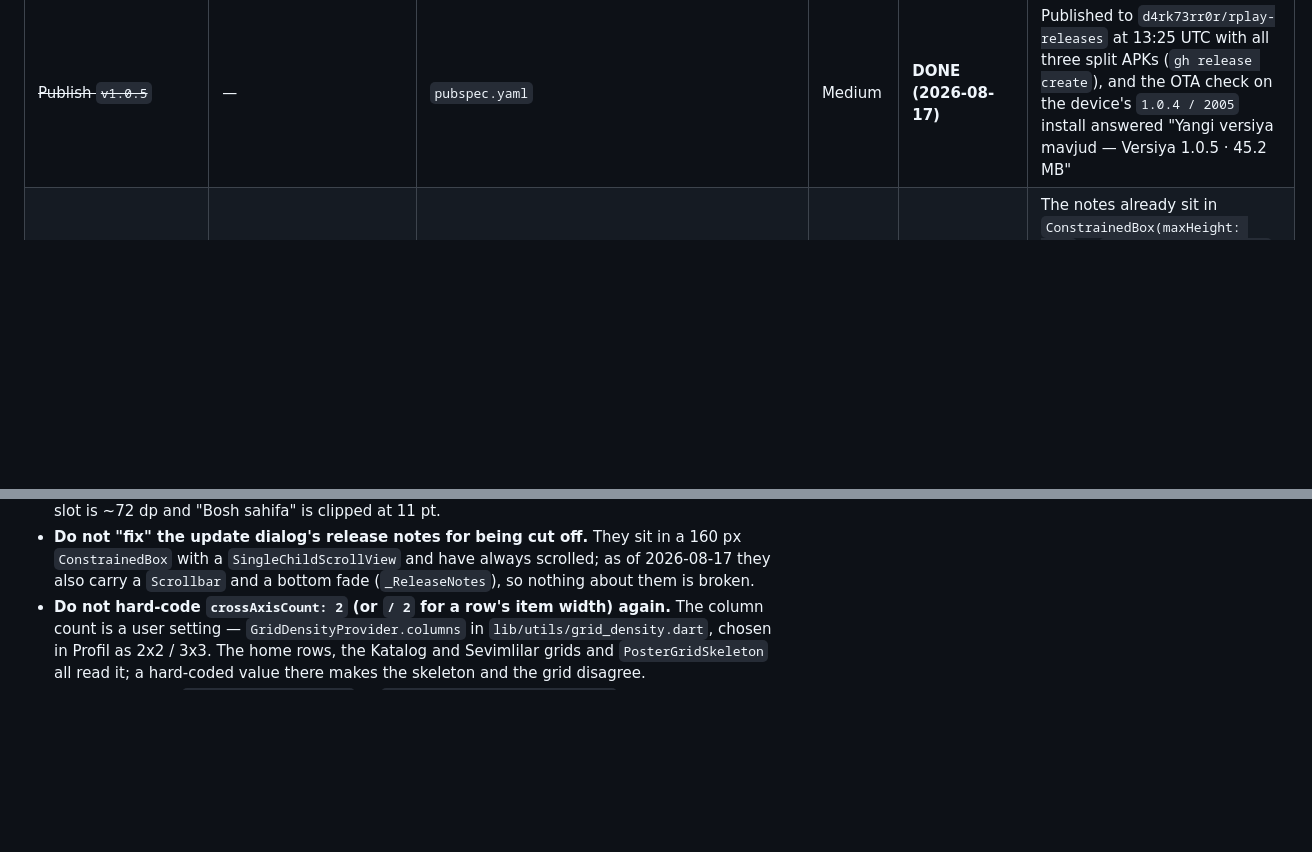
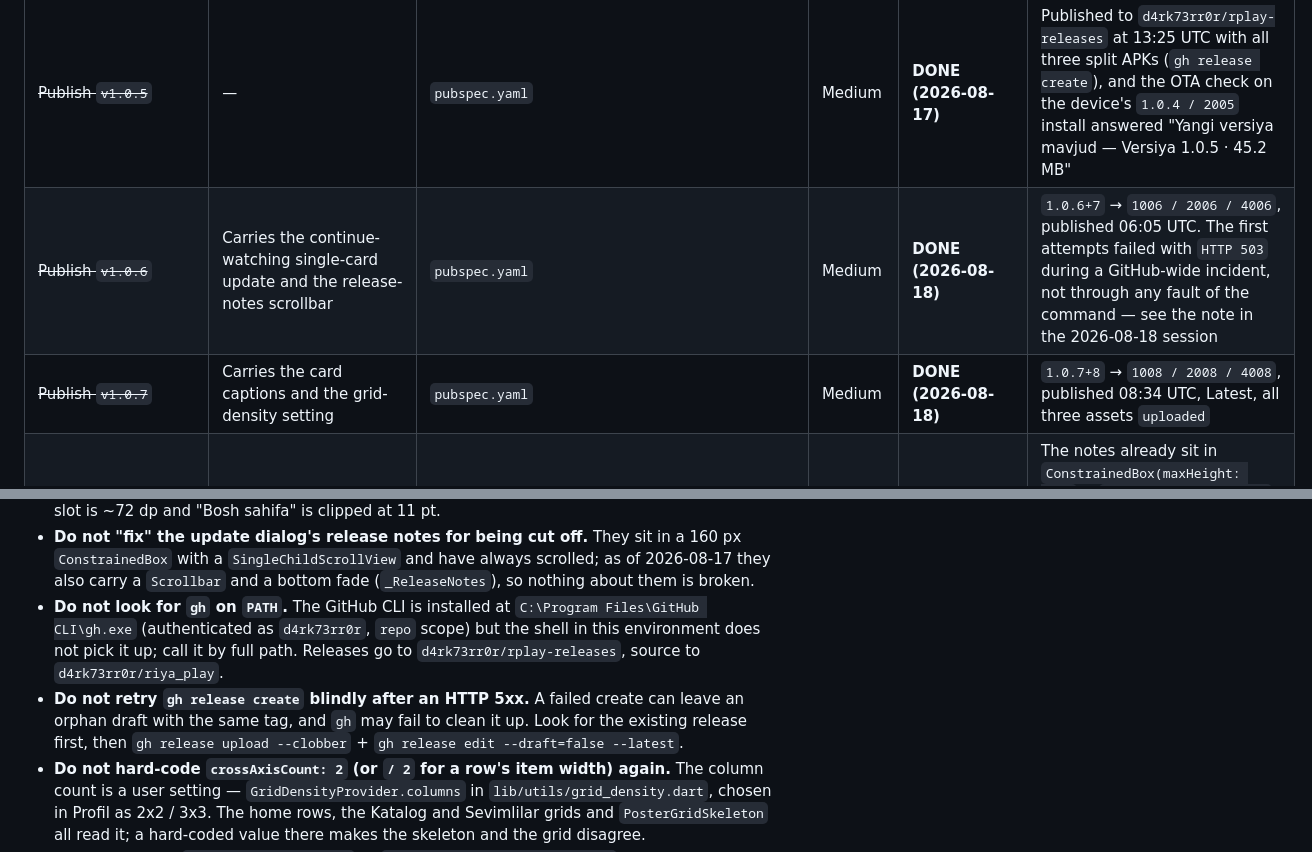
Before and after one commit to d4rk73rr0r/riya_play, a Markdown page: RIYAPLAY_STATUS.md, 2 parts joined by grey strips. Drawn GitHub-style; blank space fills up the shorter version.

```diff
--- a/RIYAPLAY_STATUS.md
+++ b/RIYAPLAY_STATUS.md
@@ -1693,6 +1718,8 @@ verified on device.)
 | ~~Find out where `versionCode=2004` comes from~~ | — | `pubspec.yaml` | Medium | **DONE (2026-08-16)** | Flutter's `--split-per-abi` ABI offset (`arm64 = 2000 + N`). `pubspec.yaml` was always the only source; version is now `1.0.4+5` → arm64 `2005` |
 | ~~Publish `v1.0.4`~~ | Built and verified locally, not uploaded | — | Medium | **DONE** | `v1.0.4` was published to `d4rk73rr0r/rplay-releases` on 2026-08-17 06:28 UTC with all three split APKs — the "not started" note above it was stale. Superseded by `v1.0.5` |
 | ~~Publish `v1.0.5`~~ | — | `pubspec.yaml` | Medium | **DONE (2026-08-17)** | Published to `d4rk73rr0r/rplay-releases` at 13:25 UTC with all three split APKs (`gh release create`), and the OTA check on the device's `1.0.4 / 2005` install answered "Yangi versiya mavjud — Versiya 1.0.5 · 45.2 MB" |
+| ~~Publish `v1.0.6`~~ | Carries the continue-watching single-card update and the release-notes scrollbar | `pubspec.yaml` | Medium | **DONE (2026-08-18)** | `1.0.6+7` → `1006 / 2006 / 4006`, published 06:05 UTC. The first attempts failed with `HTTP 503` during a GitHub-wide incident, not through any fault of the command — see the note in the 2026-08-18 session |
+| ~~Publish `v1.0.7`~~ | Carries the card captions and the grid-density setting | `pubspec.yaml` | Medium | **DONE (2026-08-18)** | `1.0.7+8` → `1008 / 2008 / 4008`, published 08:34 UTC, Latest, all three assets `uploaded` |
 | The update dialog's release notes look truncated | Long notes stop mid-sentence at the bottom of the box, with no visible scrollbar or fade | `lib/services/update_service.dart` | Low | **Not a defect** | The notes already sit in `ConstrainedBox(maxHeight: 160)` + `SingleChildScrollView` and scroll fine — confirmed by hand on the `v1.0.5` dialog. Only the affordance is missing; add a `Scrollbar` or a bottom fade if it is worth it |
 | **Find the idle ~120 fps redraw on the home tab** | Measured, cause not isolated; the ring animation was ruled out | `lib/screens/index_screen.dart` | Medium | Not started | DevTools timeline on a profile build while the home tab sits untouched |
 | **Measure memory over navigation cycles** | Not covered by the audit | — | Medium | **Partly done (2026-08-17)** | The player half is measured on release: four play → Back cycles, Java heap 139 → 140 → 166 → 95 MB, bounded. Still unmeasured: Home → Catalog → FilmScreen cycles without playback, and TV channels |
@@ -2010,6 +2037,15 @@ New:
   in a 160 px `ConstrainedBox` with a `SingleChildScrollView` and have always
   scrolled; as of 2026-08-17 they also carry a `Scrollbar` and a bottom fade
   (`_ReleaseNotes`), so nothing about them is broken.
+- **Do not look for `gh` on `PATH`.** The GitHub CLI is installed at
+  `C:\Program Files\GitHub CLI\gh.exe` (authenticated as `d4rk73rr0r`, `repo`
+  scope) but the shell in this environment does not pick it up; call it by full
+  path. Releases go to `d4rk73rr0r/rplay-releases`, source to
+  `d4rk73rr0r/riya_play`.
+- **Do not retry `gh release create` blindly after an HTTP 5xx.** A failed
+  create can leave an orphan draft with the same tag, and `gh` may fail to clean
+  it up. Look for the existing release first, then `gh release upload
+  --clobber` + `gh release edit --draft=false --latest`.
 - **Do not hard-code `crossAxisCount: 2` (or `/ 2` for a row's item width)
   again.** The column count is a user setting — `GridDensityProvider.columns`
   in `lib/utils/grid_density.dart`, chosen in Profil as 2x2 / 3x3. The home
```
Also changed, not shown: other parts of RIYAPLAY_STATUS.md (+46 -13 lines).
